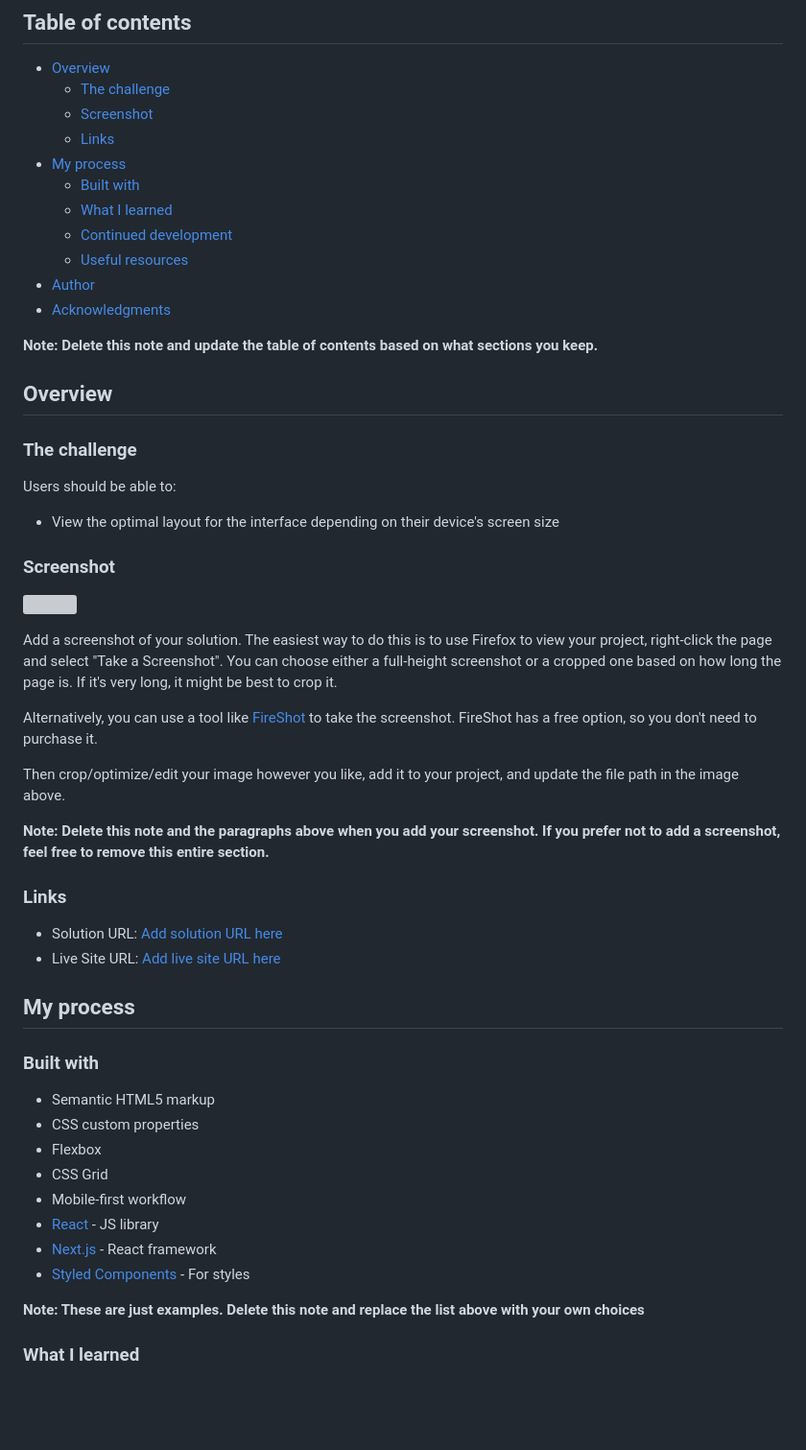
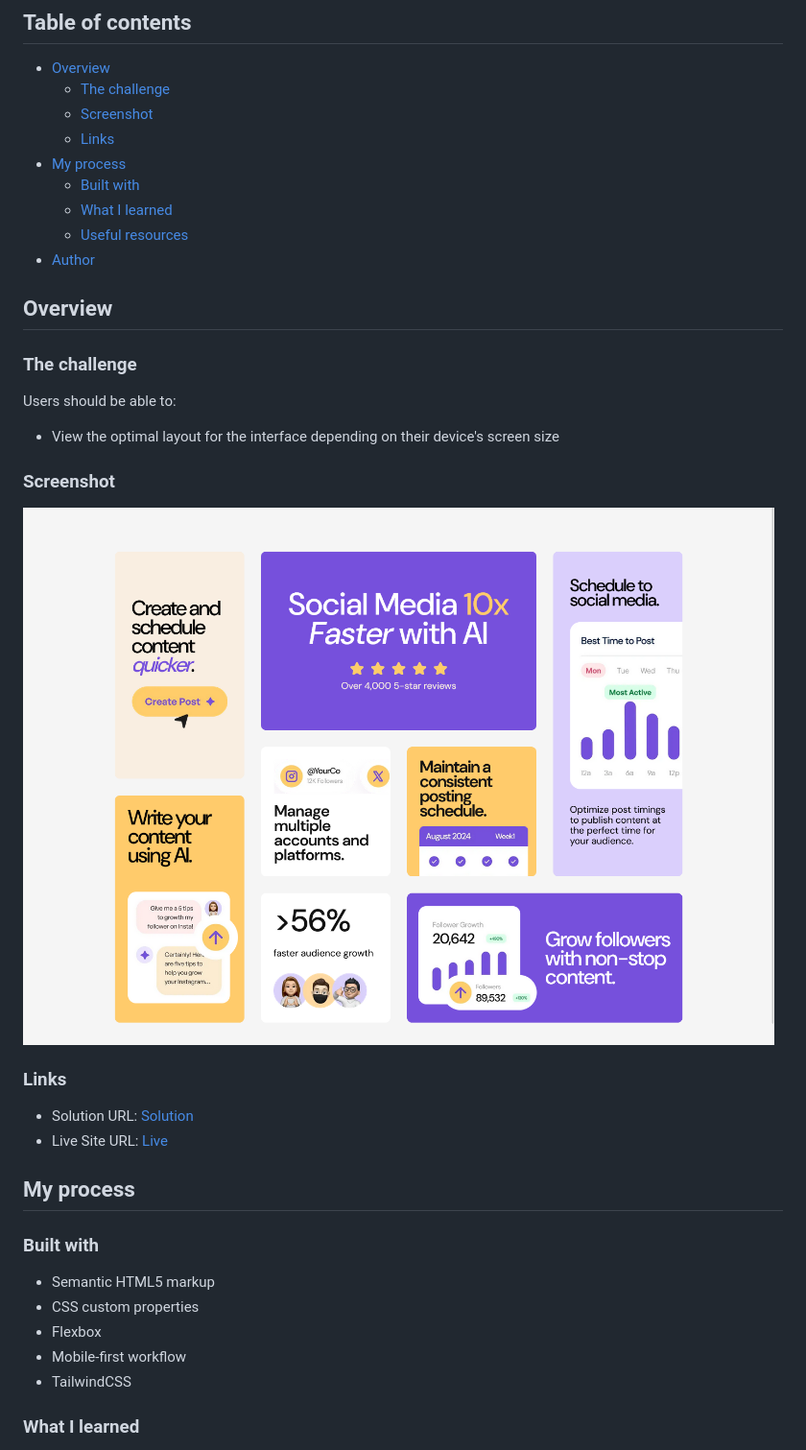
Before and after one commit to JustANipple/bento-grid, a Markdown page: README.md, the part around the change printed below. Shown: that part at 96% size. Rendered like a GitHub page; pictures changed too: design/desktop-solution.png (added); blank space fills up the shorter version; grey boxes are pictures that could not be loaded.

Commit message:
completed desktop part

```diff
--- a/README.md
+++ b/README.md
@@ -11,12 +11,8 @@ This is a solution to the [Bento grid challenge on Frontend Mentor](https://www.
 - [My process](#my-process)
   - [Built with](#built-with)
   - [What I learned](#what-i-learned)
-  - [Continued development](#continued-development)
   - [Useful resources](#useful-resources)
 - [Author](#author)
-- [Acknowledgments](#acknowledgments)
-
-**Note: Delete this note and update the table of contents based on what sections you keep.**
 
 ## Overview
 
@@ -28,20 +24,12 @@ Users should be able to:
 
 ### Screenshot
 
-![](./screenshot.jpg)
-
-Add a screenshot of your solution. The easiest way to do this is to use Firefox to view your project, right-click the page and select "Take a Screenshot". You can choose either a full-height screenshot or a cropped one based on how long the page is. If it's very long, it might be best to crop it.
-
-Alternatively, you can use a tool like [FireShot](https://getfireshot.com/) to take the screenshot. FireShot has a free option, so you don't need to purchase it.
-
-Then crop/optimize/edit your image however you like, add it to your project, and update the file path in the image above.
-
-**Note: Delete this note and the paragraphs above when you add your screenshot. If you prefer not to add a screenshot, feel free to remove this entire section.**
+![](./design/desktop-solution.png)
 
 ### Links
 
-- Solution URL: [Add solution URL here](https://your-solution-url.com)
-- Live Site URL: [Add live site URL here](https://your-live-site-url.com)
+- Solution URL: [Solution](https://github.com/JustANipple/bento-grid)
+- Live Site URL: [Live](https://justanipple.github.io/bento-grid/)
 
 ## My process
 
@@ -50,13 +38,8 @@ Then crop/optimize/edit your image however you like, add it to your project, and
 - Semantic HTML5 markup
 - CSS custom properties
 - Flexbox
-- CSS Grid
 - Mobile-first workflow
-- [React](https://reactjs.org/) - JS library
-- [Next.js](https://nextjs.org/) - React framework
-- [Styled Components](https://styled-components.com/) - For styles
-
-**Note: These are just examples. Delete this note and replace the list above with your own choices**
+- TailwindCSS
 
 ### What I learned
 
```
Also changed, not shown: other parts of README.md (+3 -42 lines), 4 other files.
